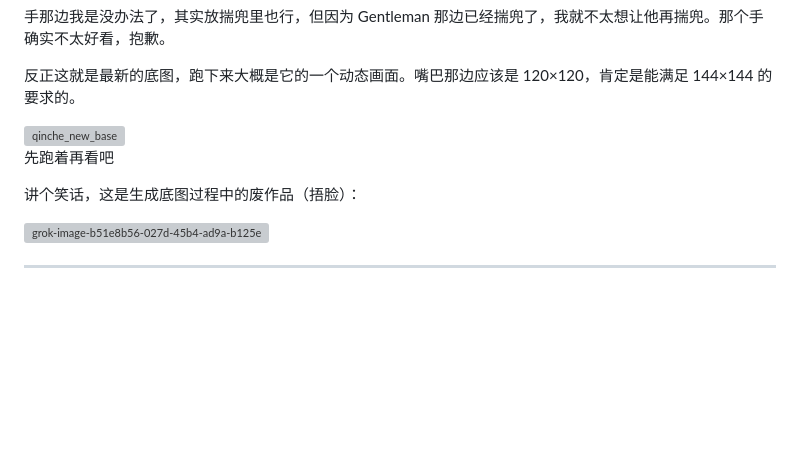
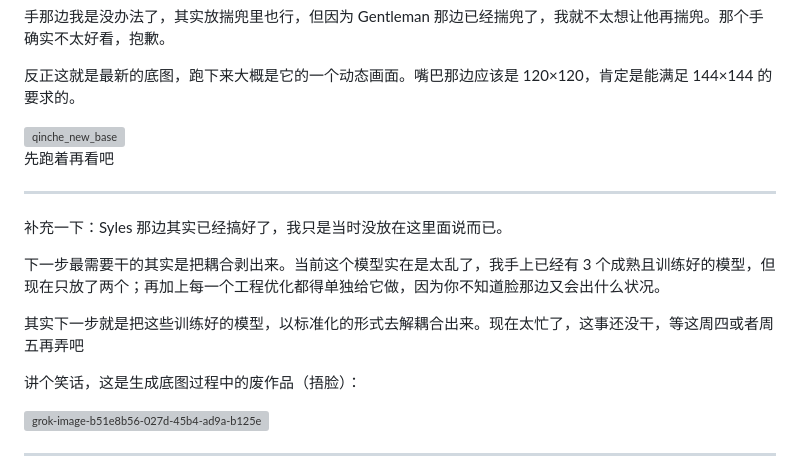
Before and after one commit to YeChen-coder/GPTSaysHi, a Markdown page: README.md, the part around the change. Drawn GitHub-style; blank space fills up the shorter version; grey boxes are pictures that could not be loaded.

Commit message:
Update README with model training notes
Added notes about model decoupling and next steps.

```diff
--- a/README.md
+++ b/README.md
@@ -310,6 +310,14 @@ bridge.py             Desktop audio forwarding and source replacement
 
 先跑着再看吧
 
+---
+
+补充一下：Syles 那边其实已经搞好了，我只是当时没放在这里面说而已。
+
+下一步最需要干的其实是把耦合剥出来。当前这个模型实在是太乱了，我手上已经有 3 个成熟且训练好的模型，但现在只放了两个；再加上每一个工程优化都得单独给它做，因为你不知道脸那边又会出什么状况。
+
+其实下一步就是把这些训练好的模型，以标准化的形式去解耦合出来。现在太忙了，这事还没干，等这周四或者周五再弄吧
+
 讲个笑话，这是生成底图过程中的废作品（捂脸）：
 
 <img width="1152" height="1728" alt="grok-image-b51e8b56-027d-45b4-ad9a-b125ec3ad508" src="https://github.com/user-attachments/assets/89fcc3e8-4e01-45a8-a51d-2a7af032aab9" />
```
